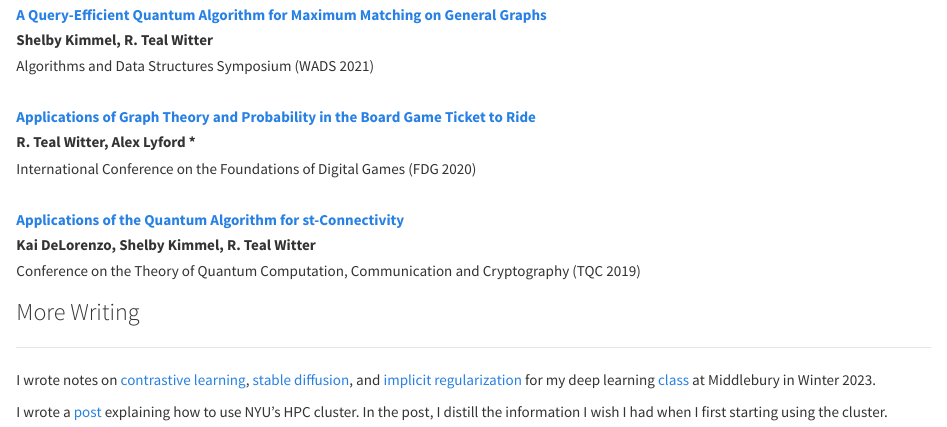
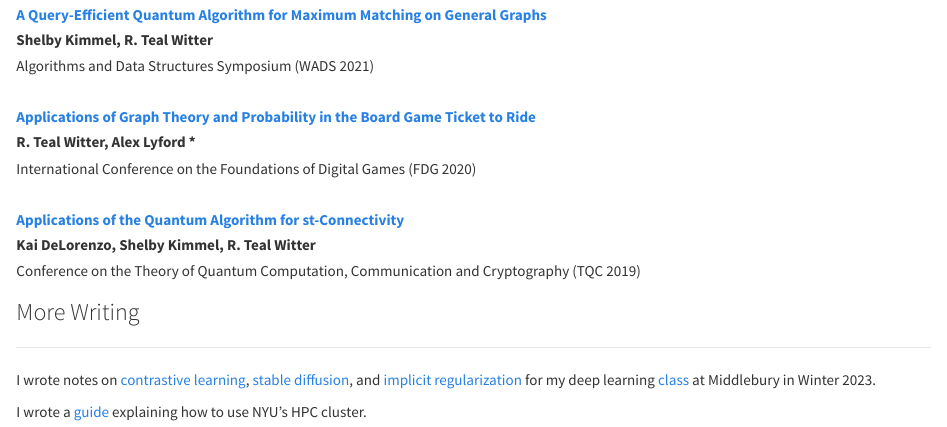
Before and after one commit to rtealwitter/rtealwitter.github.io, an R Markdown document (index.rmd): the page in a window 1100 px wide, from 1440 px down. Rendered offline with R 4.5, knitr and Pandoc, with nearby package versions.

Commit message:
phrasing change

```diff
--- a/index.rmd
+++ b/index.rmd
@@ -133,7 +133,6 @@ I wrote notes on
 [implicit regularization](https://www.rtealwitter.com/deeplearning2023/regularization.html)
 for my deep learning [class](https://www.rtealwitter.com/deeplearning2023/) at Middlebury in Winter 2023.
 
-I wrote a [post](hpc.html) explaining how to use NYU's HPC cluster.
-In the post, I distill the information I wish I had when I first starting using the cluster.
+I wrote a [guide](hpc.html) explaining how to use NYU's HPC cluster.
 
 <br/>
```
Also changed, not shown: 1 other file.
